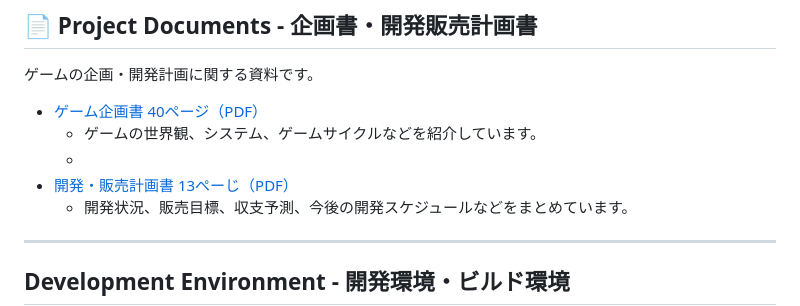
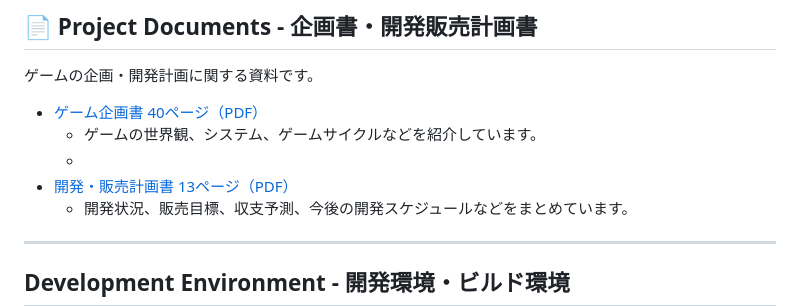
Before and after one commit to mitsuruyamaura/test_sample_game, a Markdown page: README.md, the part around the change. Drawn GitHub-style.

```diff
--- a/README.md
+++ b/README.md
@@ -24,7 +24,7 @@
 - [ゲーム企画書 40ページ（PDF）](documents/Pumpkin_Knight_Game_Design.pdf)
   - ゲームの世界観、システム、ゲームサイクルなどを紹介しています。
   -
-- [開発・販売計画書 13ぺーじ（PDF）](documents/Pumpkin_Knight_Development_Plan.pdf)
+- [開発・販売計画書 13ページ（PDF）](documents/Pumpkin_Knight_Development_Plan.pdf)
   - 開発状況、販売目標、収支予測、今後の開発スケジュールなどをまとめています。
 
 ---
```
